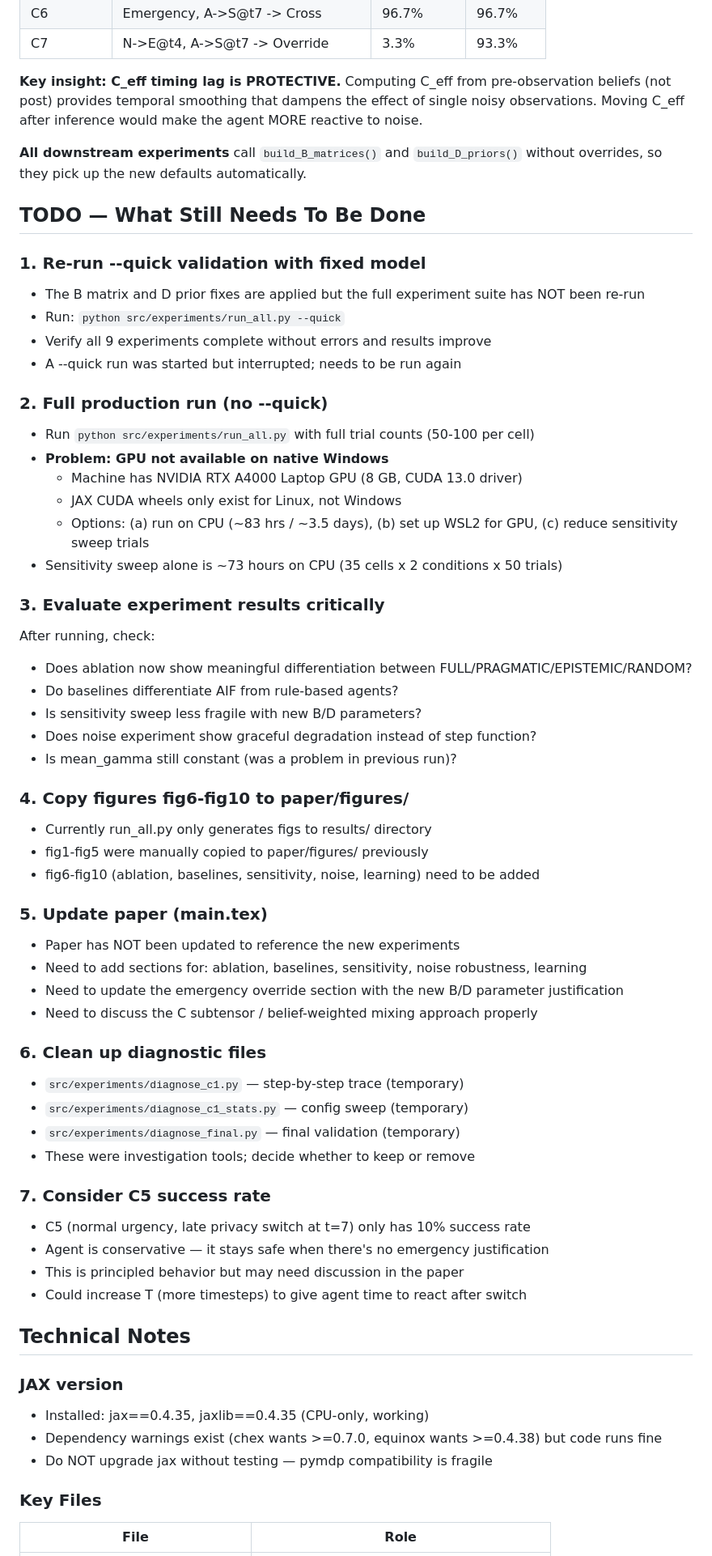
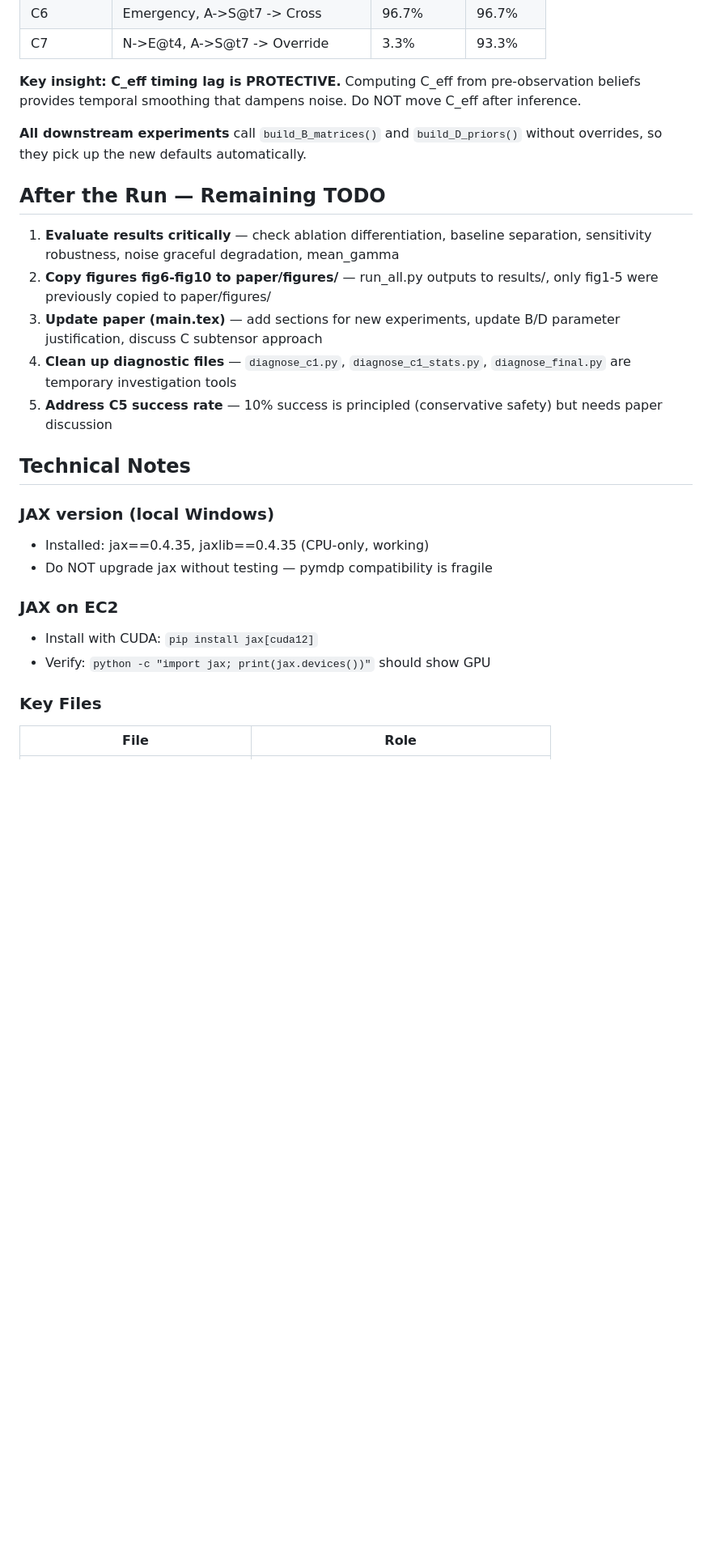
Before and after one commit to mahault/Law-as-code-aif, a Markdown page: NOTES.md, the part around one of its changes. Shown at 81% size. GitHub-like rendering; blank space fills up the shorter version.

Commit message:
Update notes: plan to run full pipeline on EC2 with GPU

```diff
--- a/NOTES.md
+++ b/NOTES.md
@@ -69,63 +95,27 @@ The initial `--quick` run showed C1 (Normal/Active — agent should stay) with ~
 | C6 | Emergency, A->S@t7 -> Cross | 96.7% | 96.7% |
 | C7 | N->E@t4, A->S@t7 -> Override | 3.3% | 93.3% |
 
-**Key insight: C_eff timing lag is PROTECTIVE.** Computing C_eff from pre-observation beliefs (not post) provides temporal smoothing that dampens the effect of single noisy observations. Moving C_eff after inference would make the agent MORE reactive to noise.
+**Key insight: C_eff timing lag is PROTECTIVE.** Computing C_eff from pre-observation beliefs provides temporal smoothing that dampens noise. Do NOT move C_eff after inference.
 
 **All downstream experiments** call `build_B_matrices()` and `build_D_priors()` without overrides, so they pick up the new defaults automatically.
 
-## TODO — What Still Needs To Be Done
+## After the Run — Remaining TODO
 
-### 1. Re-run --quick validation with fixed model
-- The B matrix and D prior fixes are applied but the full experiment suite has NOT been re-run
-- Run: `python src/experiments/run_all.py --quick`
-- Verify all 9 experiments complete without errors and results improve
-- A --quick run was started but interrupted; needs to be run again
-
-### 2. Full production run (no --quick)
-- Run `python src/experiments/run_all.py` with full trial counts (50-100 per cell)
-- **Problem: GPU not available on native Windows**
-  - Machine has NVIDIA RTX A4000 Laptop GPU (8 GB, CUDA 13.0 driver)
-  - JAX CUDA wheels only exist for Linux, not Windows
-  - Options: (a) run on CPU (~83 hrs / ~3.5 days), (b) set up WSL2 for GPU, (c) reduce sensitivity sweep trials
-- Sensitivity sweep alone is ~73 hours on CPU (35 cells x 2 conditions x 50 trials)
-
-### 3. Evaluate experiment results critically
-After running, check:
-- Does ablation now show meaningful differentiation between FULL/PRAGMATIC/EPISTEMIC/RANDOM?
-- Do baselines differentiate AIF from rule-based agents?
-- Is sensitivity sweep less fragile with new B/D parameters?
-- Does noise experiment show graceful degradation instead of step function?
-- Is mean_gamma still constant (was a problem in previous run)?
-
-### 4. Copy figures fig6-fig10 to paper/figures/
-- Currently run_all.py only generates figs to results/ directory
-- fig1-fig5 were manually copied to paper/figures/ previously
-- fig6-fig10 (ablation, baselines, sensitivity, noise, learning) need to be added
-
-### 5. Update paper (main.tex)
-- Paper has NOT been updated to reference the new experiments
-- Need to add sections for: ablation, baselines, sensitivity, noise robustness, learning
-- Need to update the emergency override section with the new B/D parameter justification
-- Need to discuss the C subtensor / belief-weighted mixing approach properly
-
-### 6. Clean up diagnostic files
-- `src/experiments/diagnose_c1.py` — step-by-step trace (temporary)
-- `src/experiments/diagnose_c1_stats.py` — config sweep (temporary)
-- `src/experiments/diagnose_final.py` — final validation (temporary)
-- These were investigation tools; decide whether to keep or remove
-
-### 7. Consider C5 success rate
-- C5 (normal urgency, late privacy switch at t=7) only has 10% success rate
-- Agent is conservative — it stays safe when there's no emergency justification
-- This is principled behavior but may need discussion in the paper
-- Could increase T (more timesteps) to give agent time to react after switch
+1. **Evaluate results critically** — check ablation differentiation, baseline separation, sensitivity robustness, noise graceful degradation, mean_gamma
+2. **Copy figures fig6-fig10 to paper/figures/** — run_all.py outputs to results/, only fig1-5 were previously copied to paper/figures/
+3. **Update paper (main.tex)** — add sections for new experiments, update B/D parameter justification, discuss C subtensor approach
+4. **Clean up diagnostic files** — `diagnose_c1.py`, `diagnose_c1_stats.py`, `diagnose_final.py` are temporary investigation tools
+5. **Address C5 success rate** — 10% success is principled (conservative safety) but needs paper discussion
 
 ## Technical Notes
 
-### JAX version
+### JAX version (local Windows)
 - Installed: jax==0.4.35, jaxlib==0.4.35 (CPU-only, working)
-- Dependency warnings exist (chex wants >=0.7.0, equinox wants >=0.4.38) but code runs fine
 - Do NOT upgrade jax without testing — pymdp compatibility is fragile
+
+### JAX on EC2
+- Install with CUDA: `pip install jax[cuda12]`
+- Verify: `python -c "import jax; print(jax.devices())"` should show GPU
 
 ### Key Files
 
```
Also changed, not shown: other parts of NOTES.md (+35 -9 lines).
